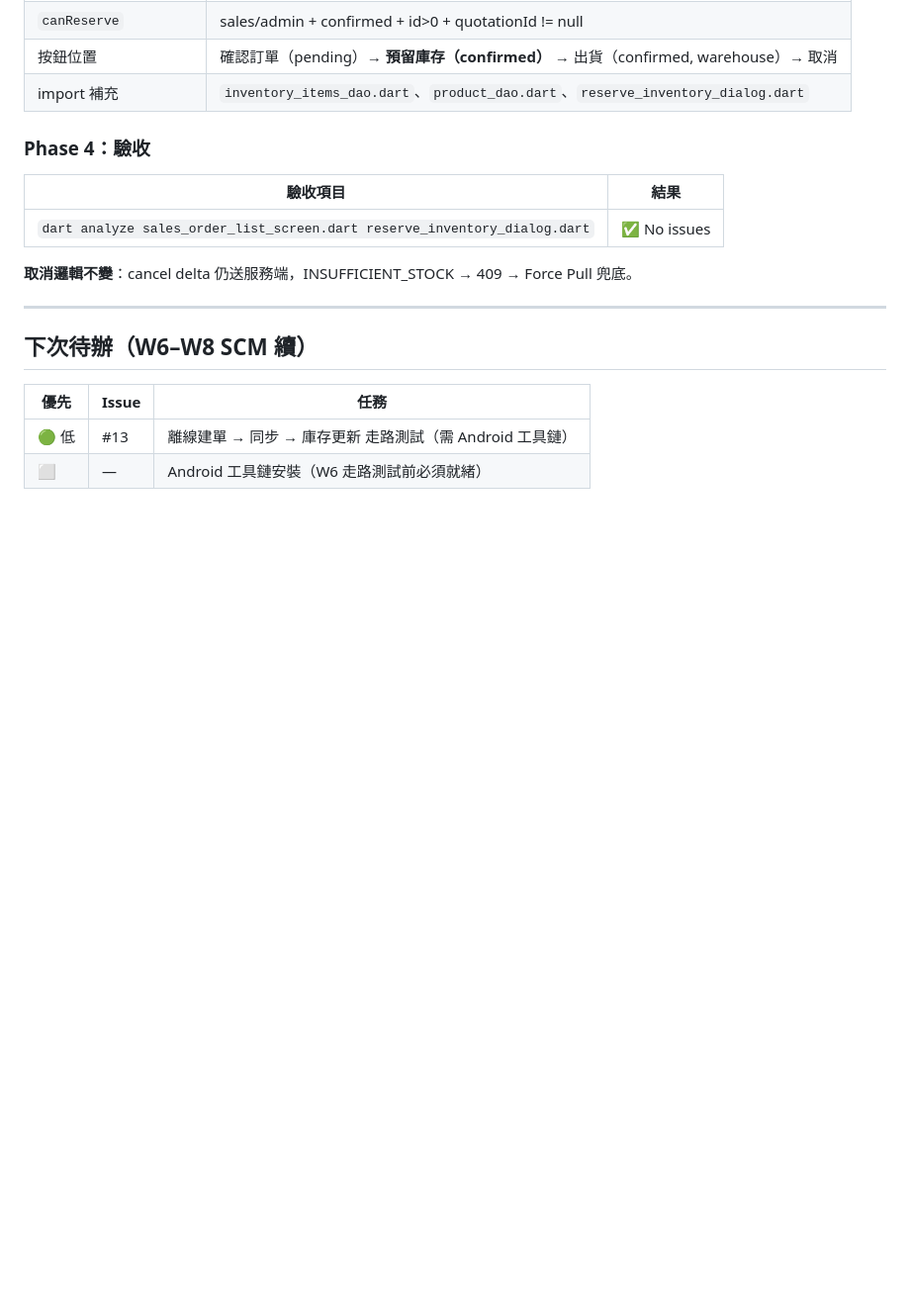
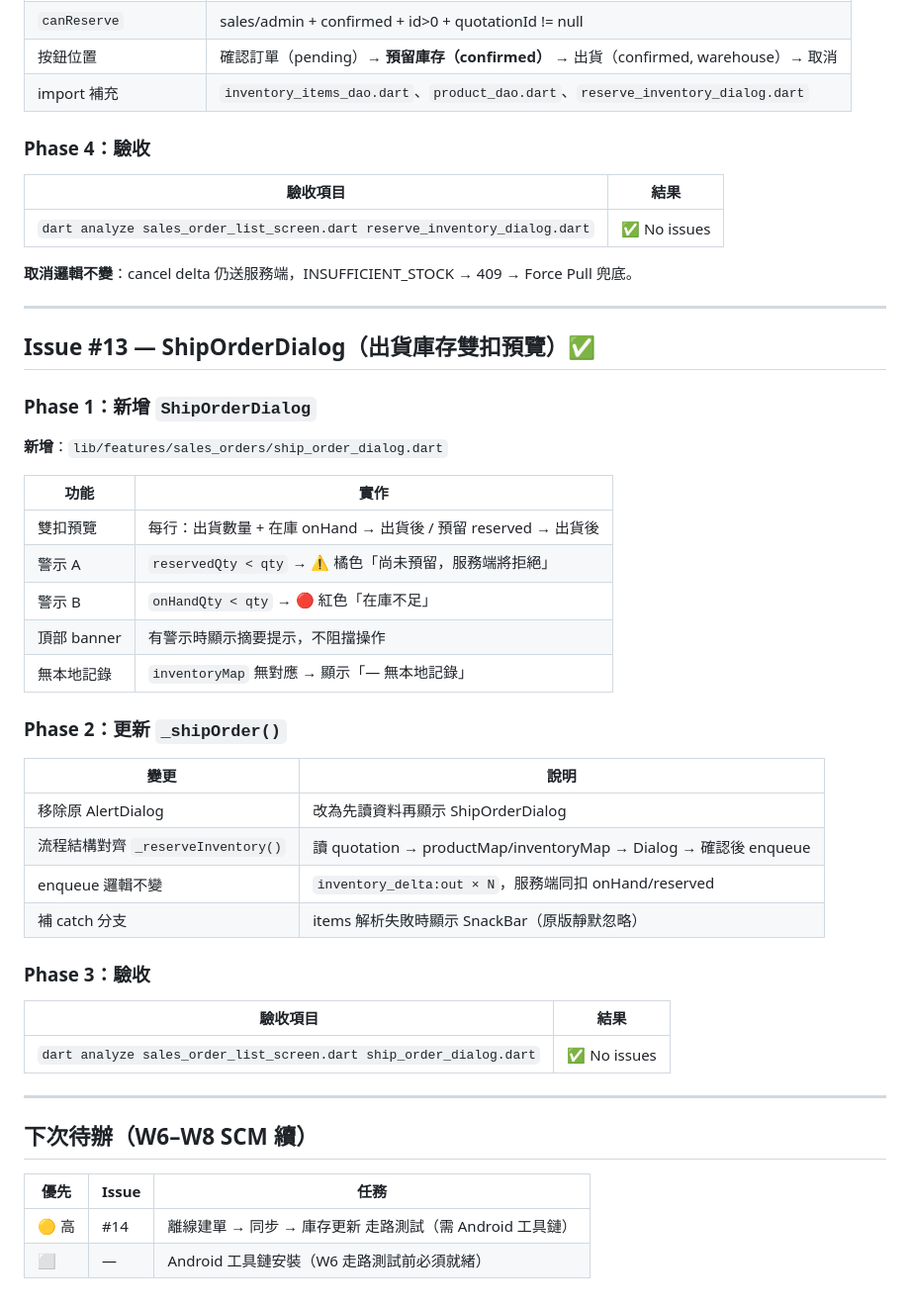
Before and after one commit to AH431/NJ_Stream_ERP, a Markdown page: LOG/2026-04-13_daily-log.md, the part around the change. Shown at 99% size. Rendered like a GitHub page; blank space fills up the shorter version.

Commit message:
UPDATE LOG/2026-04-13_daily-log.md
Issue #13 驗收記錄

Co-Authored-By: Claude Sonnet 4.6 <noreply@anthropic.com>

```diff
--- a/LOG/2026-04-13_daily-log.md
+++ b/LOG/2026-04-13_daily-log.md
@@ -327,9 +327,40 @@ DB 層（兜底）：
 
 ---
 
+## Issue #13 — ShipOrderDialog（出貨庫存雙扣預覽）✅
+
+### Phase 1：新增 `ShipOrderDialog`
+
+**新增**：`lib/features/sales_orders/ship_order_dialog.dart`
+
+| 功能 | 實作 |
+|------|------|
+| 雙扣預覽 | 每行：出貨數量 + 在庫 onHand → 出貨後 / 預留 reserved → 出貨後 |
+| 警示 A | `reservedQty < qty` → ⚠️ 橘色「尚未預留，服務端將拒絕」|
+| 警示 B | `onHandQty < qty` → 🔴 紅色「在庫不足」|
+| 頂部 banner | 有警示時顯示摘要提示，不阻擋操作 |
+| 無本地記錄 | `inventoryMap` 無對應 → 顯示「— 無本地記錄」|
+
+### Phase 2：更新 `_shipOrder()`
+
+| 變更 | 說明 |
+|------|------|
+| 移除原 AlertDialog | 改為先讀資料再顯示 ShipOrderDialog |
+| 流程結構對齊 `_reserveInventory()` | 讀 quotation → productMap/inventoryMap → Dialog → 確認後 enqueue |
+| enqueue 邏輯不變 | `inventory_delta:out × N`，服務端同扣 onHand/reserved |
+| 補 catch 分支 | items 解析失敗時顯示 SnackBar（原版靜默忽略）|
+
+### Phase 3：驗收
+
+| 驗收項目 | 結果 |
+|---------|:----:|
+| `dart analyze sales_order_list_screen.dart ship_order_dialog.dart` | ✅ No issues |
+
+---
+
 ## 下次待辦（W6–W8 SCM 續）
 
 | 優先 | Issue | 任務 |
 |------|-------|------|
-| 🟢 低 | #13 | 離線建單 → 同步 → 庫存更新 走路測試（需 Android 工具鏈）|
+| 🟡 高 | #14 | 離線建單 → 同步 → 庫存更新 走路測試（需 Android 工具鏈）|
 | ⬜ | — | Android 工具鏈安裝（W6 走路測試前必須就緒）|
```
